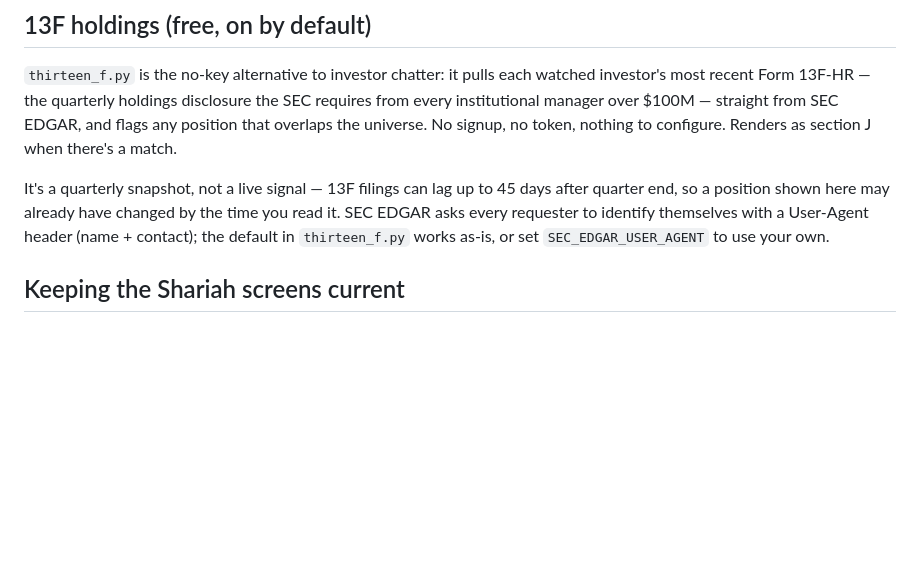
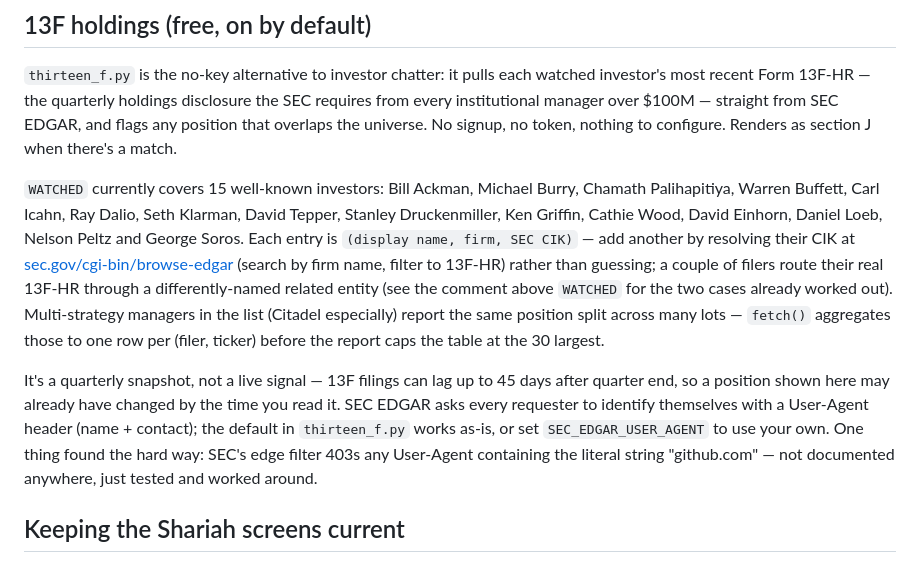
Before and after one commit to khanyousefzai/stock, a Markdown page: README.md, the part around the change. GitHub-like rendering; blank space fills up the shorter version.

Commit message:
Document the expanded 13F investor roster

```diff
--- a/README.md
+++ b/README.md
@@ -159,11 +159,26 @@ straight from SEC EDGAR, and flags any position that overlaps the universe.
 No signup, no token, nothing to configure. Renders as section J when there's
 a match.
 
+`WATCHED` currently covers 15 well-known investors: Bill Ackman, Michael
+Burry, Chamath Palihapitiya, Warren Buffett, Carl Icahn, Ray Dalio, Seth
+Klarman, David Tepper, Stanley Druckenmiller, Ken Griffin, Cathie Wood, David
+Einhorn, Daniel Loeb, Nelson Peltz and George Soros. Each entry is `(display
+name, firm, SEC CIK)` — add another by resolving their CIK at
+[sec.gov/cgi-bin/browse-edgar](https://www.sec.gov/cgi-bin/browse-edgar?action=getcompany)
+(search by firm name, filter to 13F-HR) rather than guessing; a couple of
+filers route their real 13F-HR through a differently-named related entity
+(see the comment above `WATCHED` for the two cases already worked out).
+Multi-strategy managers in the list (Citadel especially) report the same
+position split across many lots — `fetch()` aggregates those to one row per
+(filer, ticker) before the report caps the table at the 30 largest.
+
 It's a quarterly snapshot, not a live signal — 13F filings can lag up to 45
 days after quarter end, so a position shown here may already have changed by
 the time you read it. SEC EDGAR asks every requester to identify themselves
 with a User-Agent header (name + contact); the default in `thirteen_f.py`
-works as-is, or set `SEC_EDGAR_USER_AGENT` to use your own.
+works as-is, or set `SEC_EDGAR_USER_AGENT` to use your own. One thing found
+the hard way: SEC's edge filter 403s any User-Agent containing the literal
+string "github.com" — not documented anywhere, just tested and worked around.
 
 ## Keeping the Shariah screens current
 
```
